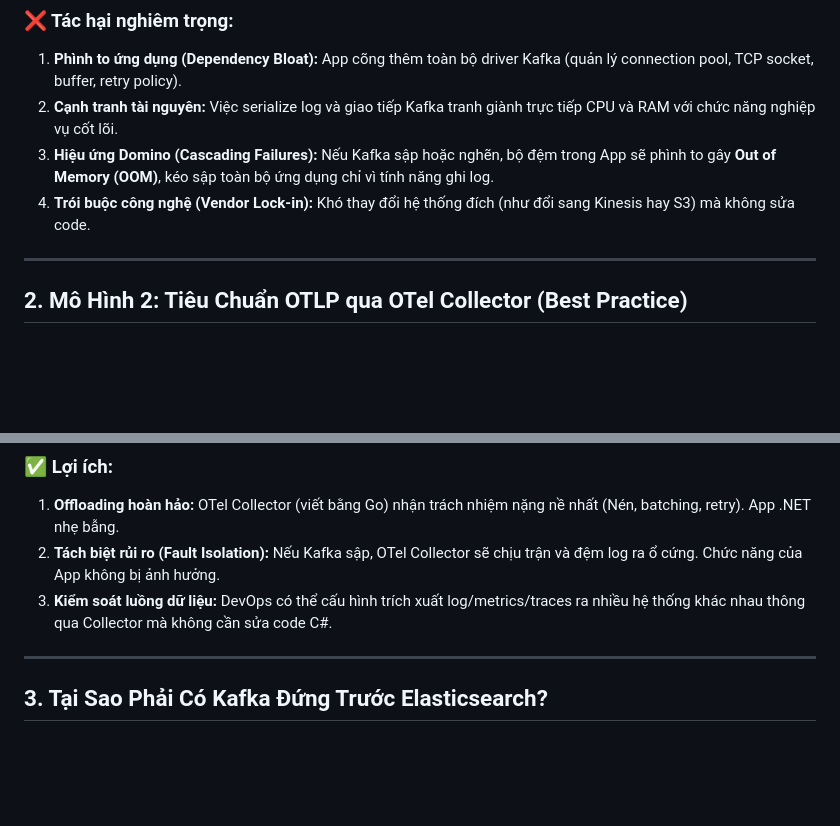
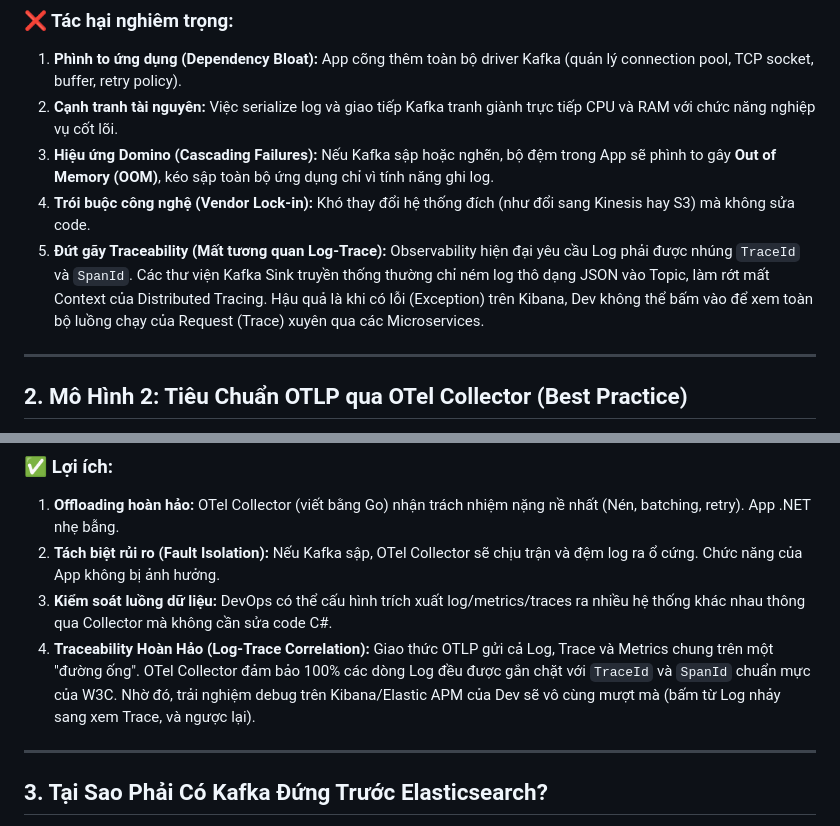
Before and after one commit to santete/observability-standard, a Markdown page: docs/kafka_logging_architecture.md, 2 parts joined by grey strips. GitHub-like rendering; blank space fills up the shorter version.

Commit message:
docs: add traceability comparison between direct kafka sink and otel collector

```diff
--- a/docs/kafka_logging_architecture.md
+++ b/docs/kafka_logging_architecture.md
@@ -35,6 +35,7 @@ graph TD
 2. **Cạnh tranh tài nguyên:** Việc serialize log và giao tiếp Kafka tranh giành trực tiếp CPU và RAM với chức năng nghiệp vụ cốt lõi.
 3. **Hiệu ứng Domino (Cascading Failures):** Nếu Kafka sập hoặc nghẽn, bộ đệm trong App sẽ phình to gây **Out of Memory (OOM)**, kéo sập toàn bộ ứng dụng chỉ vì tính năng ghi log.
 4. **Trói buộc công nghệ (Vendor Lock-in):** Khó thay đổi hệ thống đích (như đổi sang Kinesis hay S3) mà không sửa code.
+5. **Đứt gãy Traceability (Mất tương quan Log-Trace):** Observability hiện đại yêu cầu Log phải được nhúng `TraceId` và `SpanId`. Các thư viện Kafka Sink truyền thống thường chỉ ném log thô dạng JSON vào Topic, làm rớt mất Context của Distributed Tracing. Hậu quả là khi có lỗi (Exception) trên Kibana, Dev không thể bấm vào để xem toàn bộ luồng chạy của Request (Trace) xuyên qua các Microservices.
 
 ---
 
@@ -79,6 +80,7 @@ graph TD
 1. **Offloading hoàn hảo:** OTel Collector (viết bằng Go) nhận trách nhiệm nặng nề nhất (Nén, batching, retry). App .NET nhẹ bẫng.
 2. **Tách biệt rủi ro (Fault Isolation):** Nếu Kafka sập, OTel Collector sẽ chịu trận và đệm log ra ổ cứng. Chức năng của App không bị ảnh hưởng.
 3. **Kiểm soát luồng dữ liệu:** DevOps có thể cấu hình trích xuất log/metrics/traces ra nhiều hệ thống khác nhau thông qua Collector mà không cần sửa code C#.
+4. **Traceability Hoàn Hảo (Log-Trace Correlation):** Giao thức OTLP gửi cả Log, Trace và Metrics chung trên một "đường ống". OTel Collector đảm bảo 100% các dòng Log đều được gắn chặt với `TraceId` và `SpanId` chuẩn mực của W3C. Nhờ đó, trải nghiệm debug trên Kibana/Elastic APM của Dev sẽ vô cùng mượt mà (bấm từ Log nhảy sang xem Trace, và ngược lại).
 
 ---
 
```
